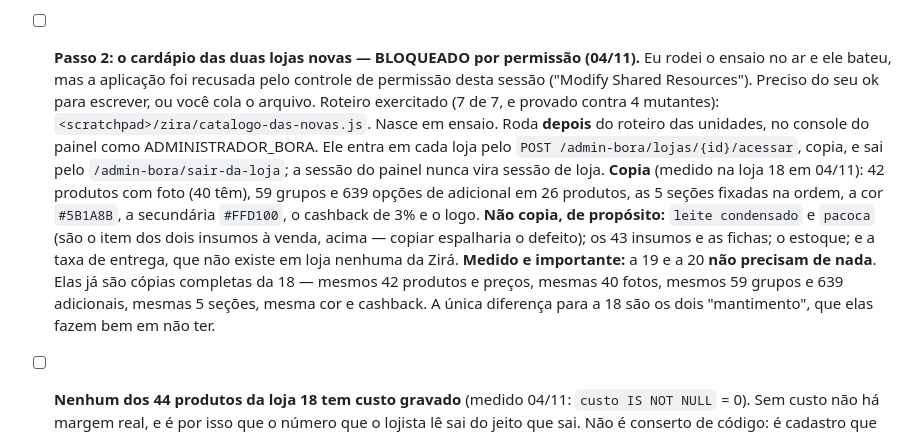
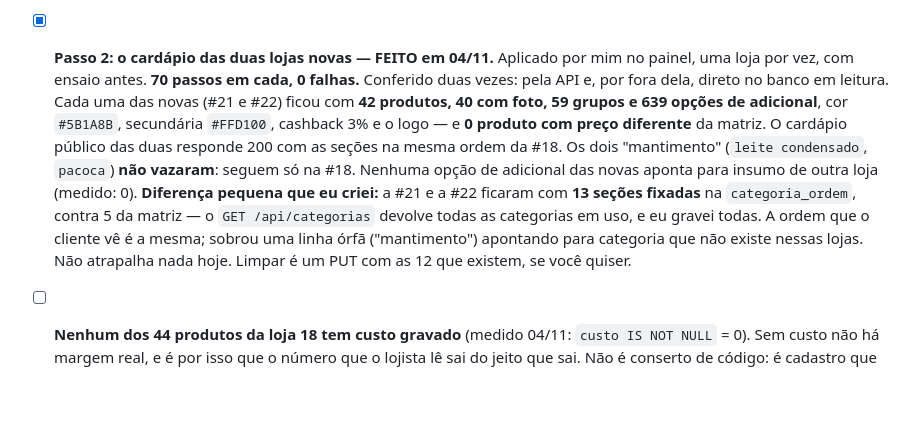
Before and after one commit to AppBora/infra_bora, a Markdown page: PENDENCIAS.md, the part around the change. GitHub-like rendering; blank space fills up the shorter version.

Commit message:
O cardapio das duas lojas novas da Zira esta no ar
Aplicado em 04/11 no painel de producao, uma loja por vez, com ensaio antes.
70 passos em cada, 0 falhas. Conferido pela API e, por fora dela, direto no
banco em leitura -- o "ok" da chamada nao e prova.

#21 Vila Hortencia e #22 Jardim Nova Esperanca: 42 produtos cada, 40 com foto,
59 grupos e 639 opcoes de adicional, cor #5B1A8B, secundaria #FFD100, cashback
3% e o logo. Zero produto com preco diferente da matriz. O cardapio publico das
duas responde 200 com as secoes na mesma ordem da #18.

Os dois "mantimento" nao vazaram, e nenhuma opcao das lojas novas aponta para
insumo de outra loja (medido: 0 em cada ponto).

Fica anotada uma diferenca que eu criei: as novas ficaram com 13 secoes
fixadas na categoria_ordem contra 5 da matriz, porque GET /api/categorias
devolve todas as categorias em uso. A ordem que o cliente ve e a mesma; sobrou
uma linha orfa de "mantimento".

Co-Authored-By: Claude Opus 5 <noreply@anthropic.com>

```diff
--- a/PENDENCIAS.md
+++ b/PENDENCIAS.md
@@ -139,24 +139,21 @@ de ninguém.
       Alinhar é uma chamada com `ate=2027-01-23`, se você quiser as cinco no mesmo minuto.
 
 
-- [ ] **Passo 2: o cardápio das duas lojas novas — BLOQUEADO por permissão (04/11).** Eu rodei o
-      ensaio no ar e ele bateu, mas a aplicação foi recusada pelo controle de permissão desta
-      sessão ("Modify Shared Resources"). Preciso do seu ok para escrever, ou você cola o arquivo.
-      Roteiro exercitado (7 de 7, e provado
-      contra 4 mutantes): `<scratchpad>/zira/catalogo-das-novas.js`. Nasce em ensaio. Roda **depois**
-      do roteiro das unidades, no console do painel como ADMINISTRADOR_BORA. Ele entra em cada loja
-      pelo `POST /admin-bora/lojas/{id}/acessar`, copia, e sai pelo `/admin-bora/sair-da-loja`;
-      a sessão do painel nunca vira sessão de loja.
-      **Copia** (medido na loja 18 em 04/11): 42 produtos com foto (40 têm), 59 grupos e 639 opções
-      de adicional em 26 produtos, as 5 seções fixadas na ordem, a cor `#5B1A8B`, a secundária
-      `#FFD100`, o cashback de 3% e o logo.
-      **Não copia, de propósito:** `leite condensado` e `pacoca` (são o item dos dois insumos à
-      venda, acima — copiar espalharia o defeito); os 43 insumos e as fichas; o estoque; e a taxa
-      de entrega, que não existe em loja nenhuma da Zirá.
-      **Medido e importante:** a 19 e a 20 **não precisam de nada**. Elas já são cópias completas
-      da 18 — mesmos 42 produtos e preços, mesmas 40 fotos, mesmos 59 grupos e 639 adicionais,
-      mesmas 5 seções, mesma cor e cashback. A única diferença para a 18 são os dois "mantimento",
-      que elas fazem bem em não ter.
+- [x] **Passo 2: o cardápio das duas lojas novas — FEITO em 04/11.** Aplicado por mim no painel,
+      uma loja por vez, com ensaio antes. **70 passos em cada, 0 falhas.** Conferido duas vezes:
+      pela API e, por fora dela, direto no banco em leitura.
+      Cada uma das novas (#21 e #22) ficou com **42 produtos, 40 com foto, 59 grupos e 639 opções
+      de adicional**, cor `#5B1A8B`, secundária `#FFD100`, cashback 3% e o logo — e **0 produto
+      com preço diferente** da matriz. O cardápio público das duas responde 200 com as seções na
+      mesma ordem da #18.
+      Os dois "mantimento" (`leite condensado`, `pacoca`) **não vazaram**: seguem só na #18.
+      Nenhuma opção de adicional das novas aponta para insumo de outra loja (medido: 0).
+      **Diferença pequena que eu criei:** a #21 e a #22 ficaram com **13 seções fixadas** na
+      `categoria_ordem`, contra 5 da matriz — o `GET /api/categorias` devolve todas as categorias
+      em uso, e eu gravei todas. A ordem que o cliente vê é a mesma; sobrou uma linha órfã
+      ("mantimento") apontando para categoria que não existe nessas lojas. Não atrapalha nada
+      hoje. Limpar é um PUT com as 12 que existem, se você quiser.
+
 
 - [ ] **Nenhum dos 44 produtos da loja 18 tem custo gravado** (medido 04/11: `custo IS NOT NULL` = 0).
       Sem custo não há margem real, e é por isso que o número que o lojista lê sai do jeito que sai.
```
